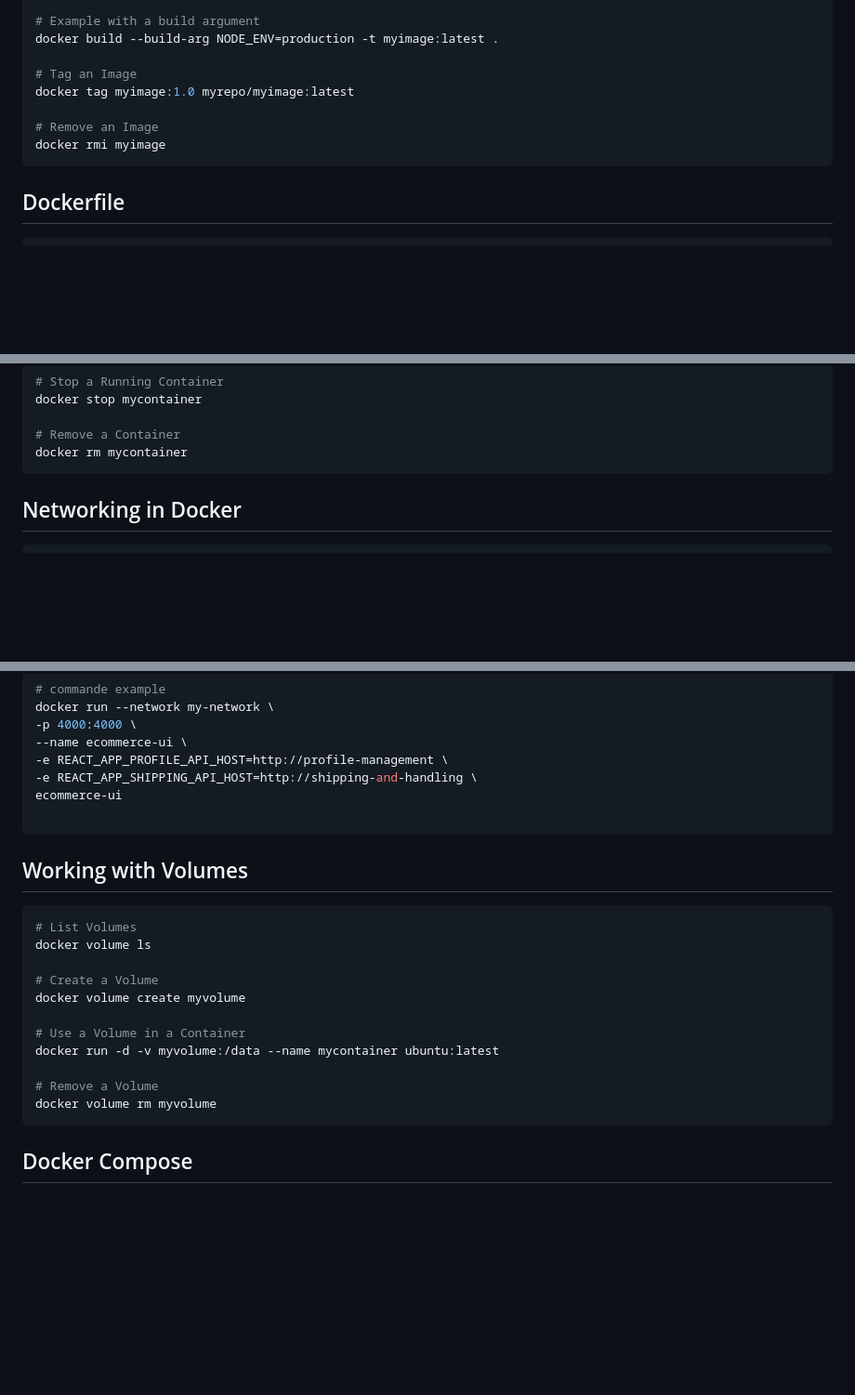
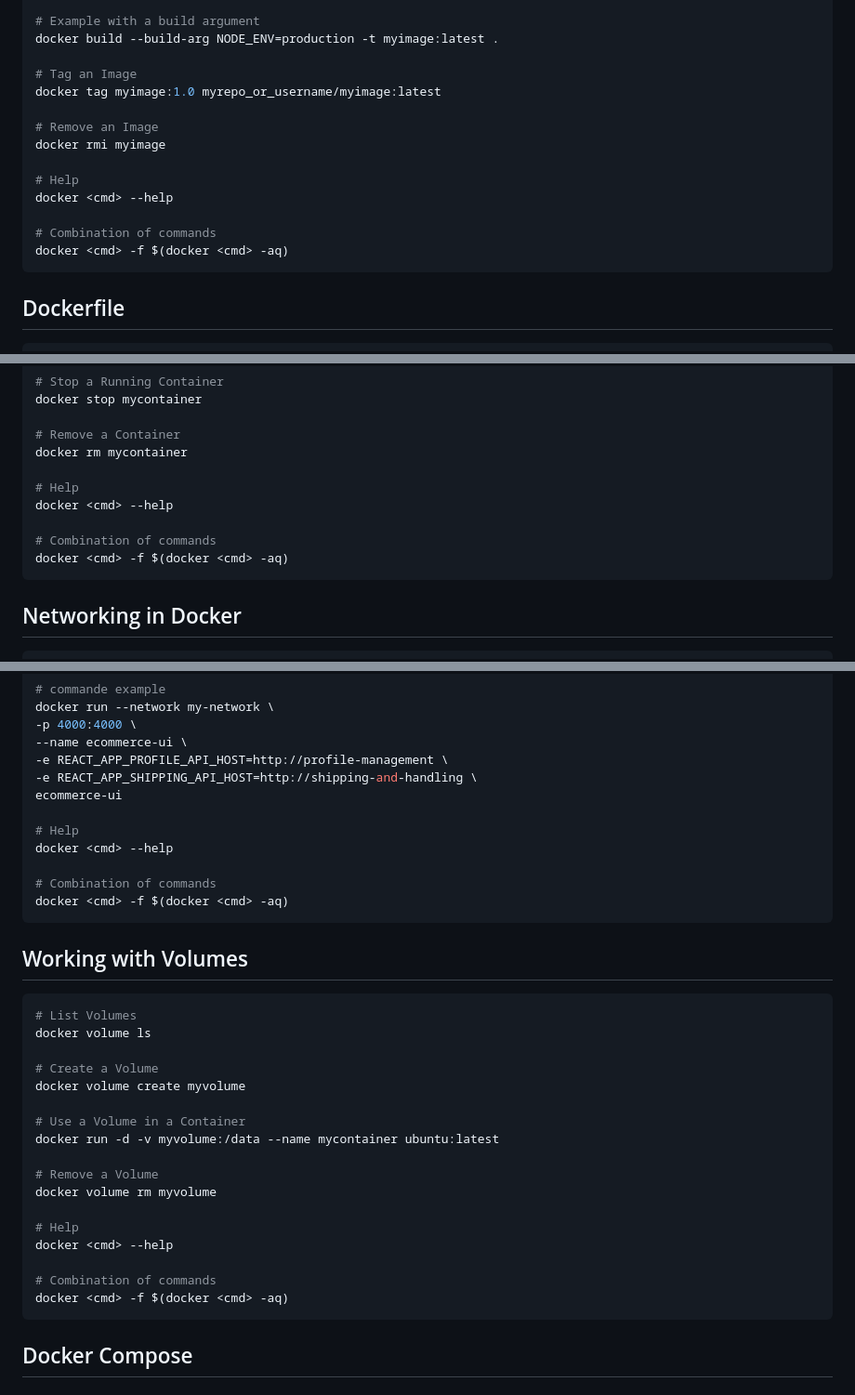
Before and after one commit to rdplus2015/resources, a Markdown page: utilities/containerization/docker.md, 3 parts joined by grey strips. Shown: that part at 93% size. Rendered like a GitHub page; blank space fills up the shorter version.

````diff
--- a/utilities/containerization/docker.md
+++ b/utilities/containerization/docker.md
@@ -66,10 +54,16 @@ docker build -t myimage:1.0 .
 docker build --build-arg NODE_ENV=production -t myimage:latest .
 
 # Tag an Image
-docker tag myimage:1.0 myrepo/myimage:latest
+docker tag myimage:1.0 myrepo_or_username/myimage:latest
 
 # Remove an Image
 docker rmi myimage
+
+# Help
+docker <cmd> --help
+
+# Combination of commands
+docker <cmd> -f $(docker <cmd> -aq)
 ```
 ## Dockerfile
 
@@ -131,6 +125,12 @@ docker stop mycontainer
 
 # Remove a Container
 docker rm mycontainer
+
+# Help
+docker <cmd> --help
+
+# Combination of commands
+docker <cmd> -f $(docker <cmd> -aq)
 ```
 
 ## Networking in Docker
@@ -162,6 +162,11 @@ docker run --network my-network \
 -e REACT_APP_SHIPPING_API_HOST=http://shipping-and-handling \
 ecommerce-ui
 
+# Help
+docker <cmd> --help
+
+# Combination of commands
+docker <cmd> -f $(docker <cmd> -aq)
 ```
 
 ## Working with Volumes
@@ -178,6 +183,12 @@ docker run -d -v myvolume:/data --name mycontainer ubuntu:latest
 
 # Remove a Volume
 docker volume rm myvolume
+
+# Help
+docker <cmd> --help
+
+# Combination of commands
+docker <cmd> -f $(docker <cmd> -aq)
 ```
 
 ## Docker Compose
````
Also changed, not shown: other parts of utilities/containerization/docker.md (+19 -16 lines).
